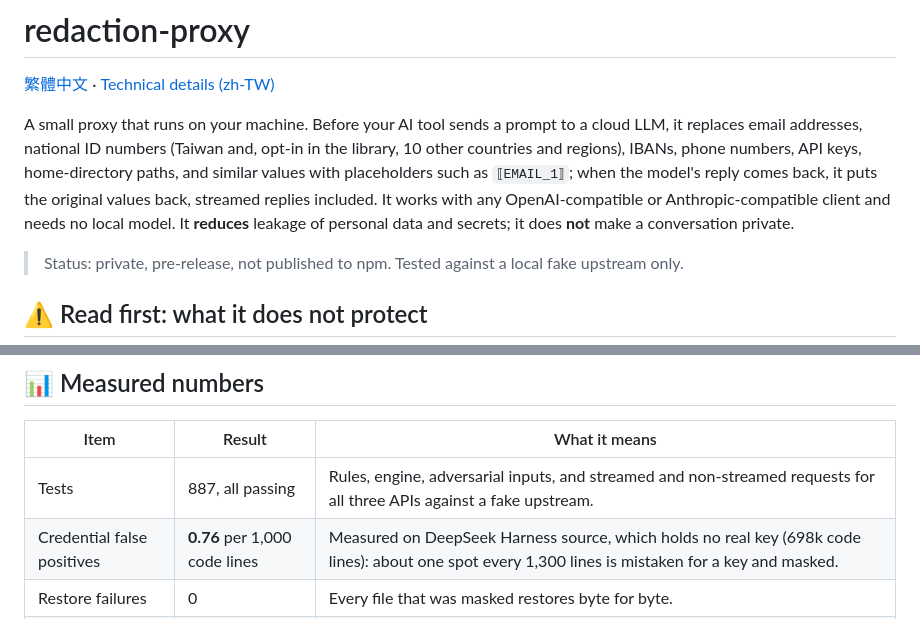
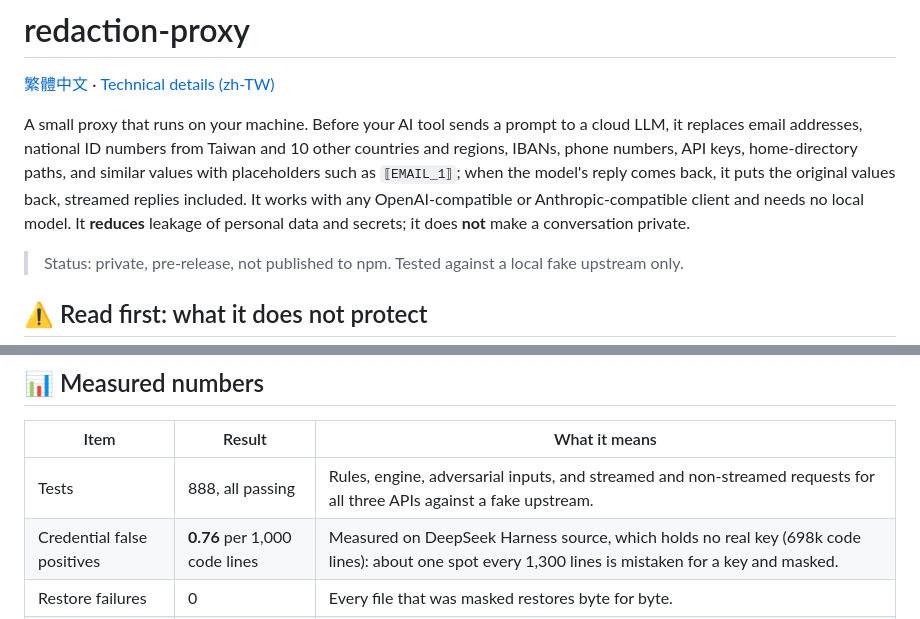
Before and after one commit to Exestence/redaction-proxy, a Markdown page: README.md, 2 parts joined by grey strips. Drawn GitHub-style.

```diff
--- a/README.md
+++ b/README.md
@@ -2,7 +2,7 @@
 
 [繁體中文](README.zh-TW.md) · [Technical details (zh-TW)](docs/DETAILS.md)
 
-A small proxy that runs on your machine. Before your AI tool sends a prompt to a cloud LLM, it replaces email addresses, national ID numbers (Taiwan and, opt-in in the library, 10 other countries and regions), IBANs, phone numbers, API keys, home-directory paths, and similar values with placeholders such as `⟦EMAIL_1⟧`; when the model's reply comes back, it puts the original values back, streamed replies included. It works with any OpenAI-compatible or Anthropic-compatible client and needs no local model. It **reduces** leakage of personal data and secrets; it does **not** make a conversation private.
+A small proxy that runs on your machine. Before your AI tool sends a prompt to a cloud LLM, it replaces email addresses, national ID numbers from Taiwan and 10 other countries and regions, IBANs, phone numbers, API keys, home-directory paths, and similar values with placeholders such as `⟦EMAIL_1⟧`; when the model's reply comes back, it puts the original values back, streamed replies included. It works with any OpenAI-compatible or Anthropic-compatible client and needs no local model. It **reduces** leakage of personal data and secrets; it does **not** make a conversation private.
 
 > Status: private, pre-release, not published to npm. Tested against a local fake upstream only.
 
@@ -146,7 +146,7 @@ See the [technical details](docs/DETAILS.md#12-完整設定) for the matching en
 
 | Item | Result | What it means |
 | --- | --- | --- |
-| Tests | 887, all passing | Rules, engine, adversarial inputs, and streamed and non-streamed requests for all three APIs against a fake upstream. |
+| Tests | 888, all passing | Rules, engine, adversarial inputs, and streamed and non-streamed requests for all three APIs against a fake upstream. |
 | Credential false positives | **0.76** per 1,000 code lines | Measured on DeepSeek Harness source, which holds no real key (698k code lines): about one spot every 1,300 lines is mistaken for a key and masked. |
 | Restore failures | 0 | Every file that was masked restores byte for byte. |
 | Speed | about 850k lines in 5 s | Apple M5 Max. |
```
Also changed, not shown: README.zh-TW.md (+2 -2 lines), docs/DETAILS.md (+1 -1 lines).
